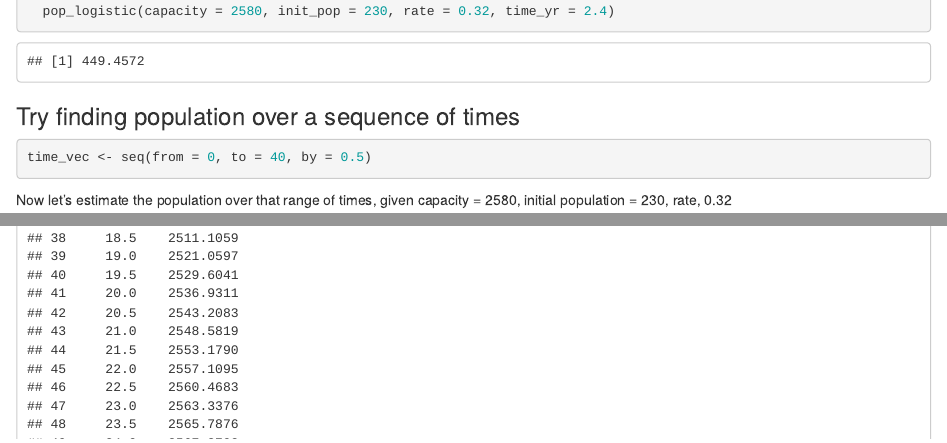
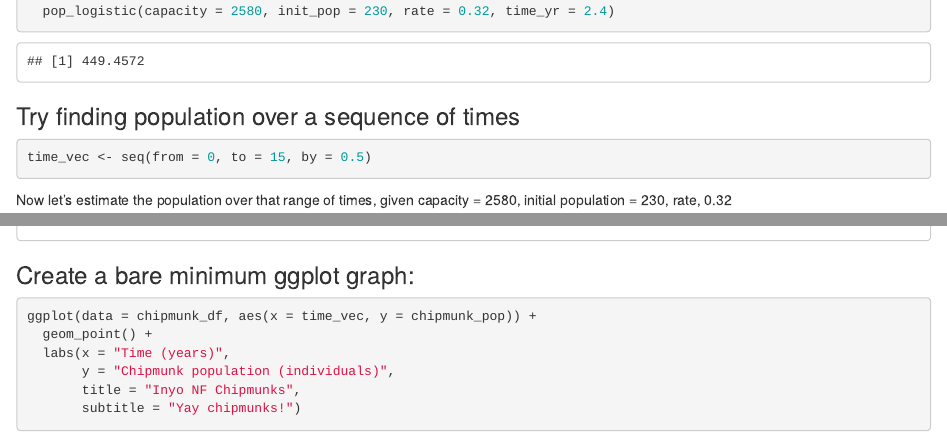
Before and after one commit to fmcruz23/interactive_session_2, an R Markdown document (day_1_session_2.Rmd): the page in a window 1100 px wide, from 1020 px down, and a second part further down, joined at a grey line. Rendered offline with R 4.5, knitr and Pandoc, with nearby package versions.

Commit message:
updated time scale to 15 year maximum

````diff
--- a/day_1_session_2.Rmd
+++ b/day_1_session_2.Rmd
@@ -62,7 +62,7 @@ ex_3 <- seq(from = 1, to = 5000, by = 10)
 
 ### Try finding population over a sequence of times
 ```{r}
-time_vec <- seq(from = 0, to = 40, by = 0.5)
+time_vec <- seq(from = 0, to = 15, by = 0.5)
 ```
 
 Now let's estimate the population over that range of times, given capacity = 2580,
````
Also changed, not shown: day_1_session_2.html.
